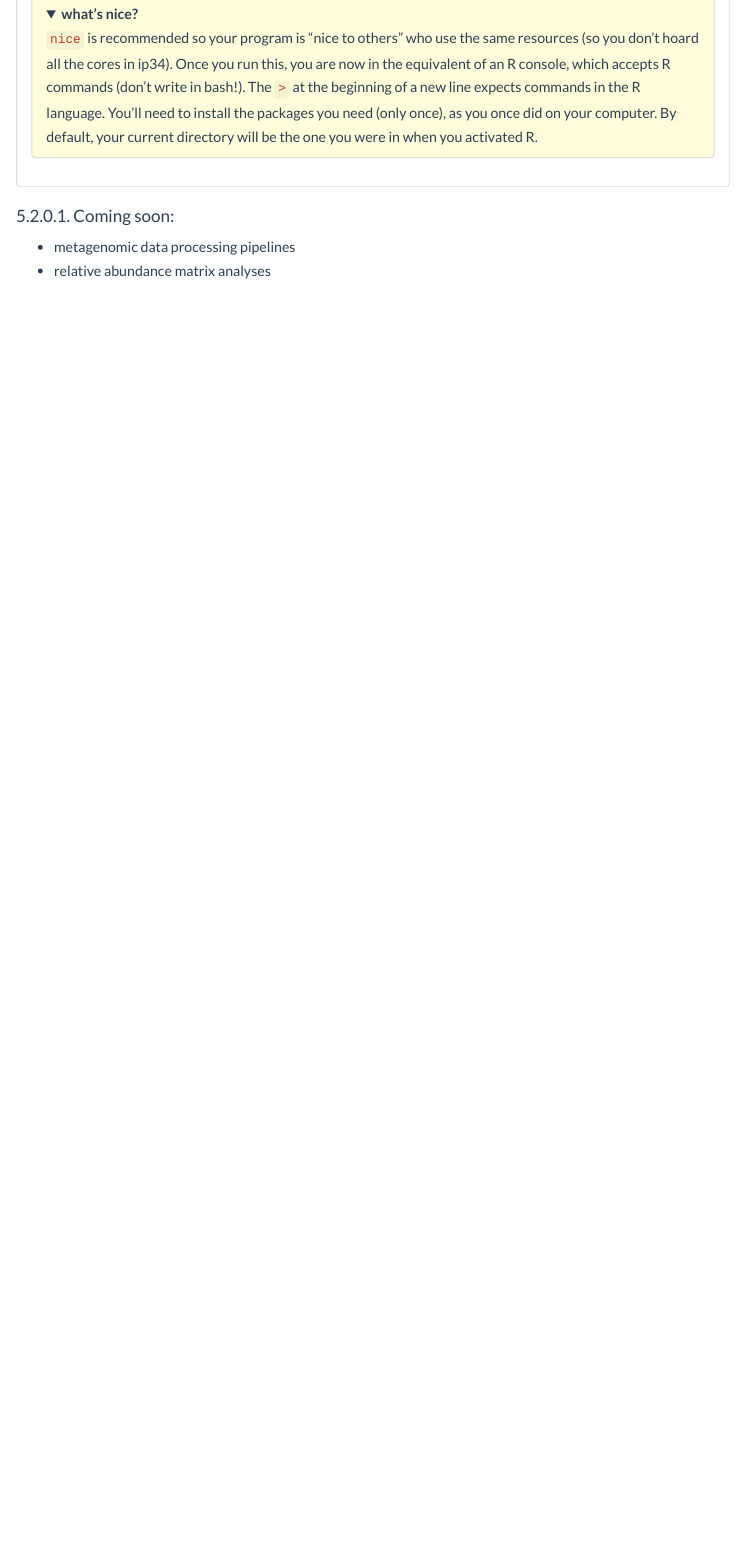
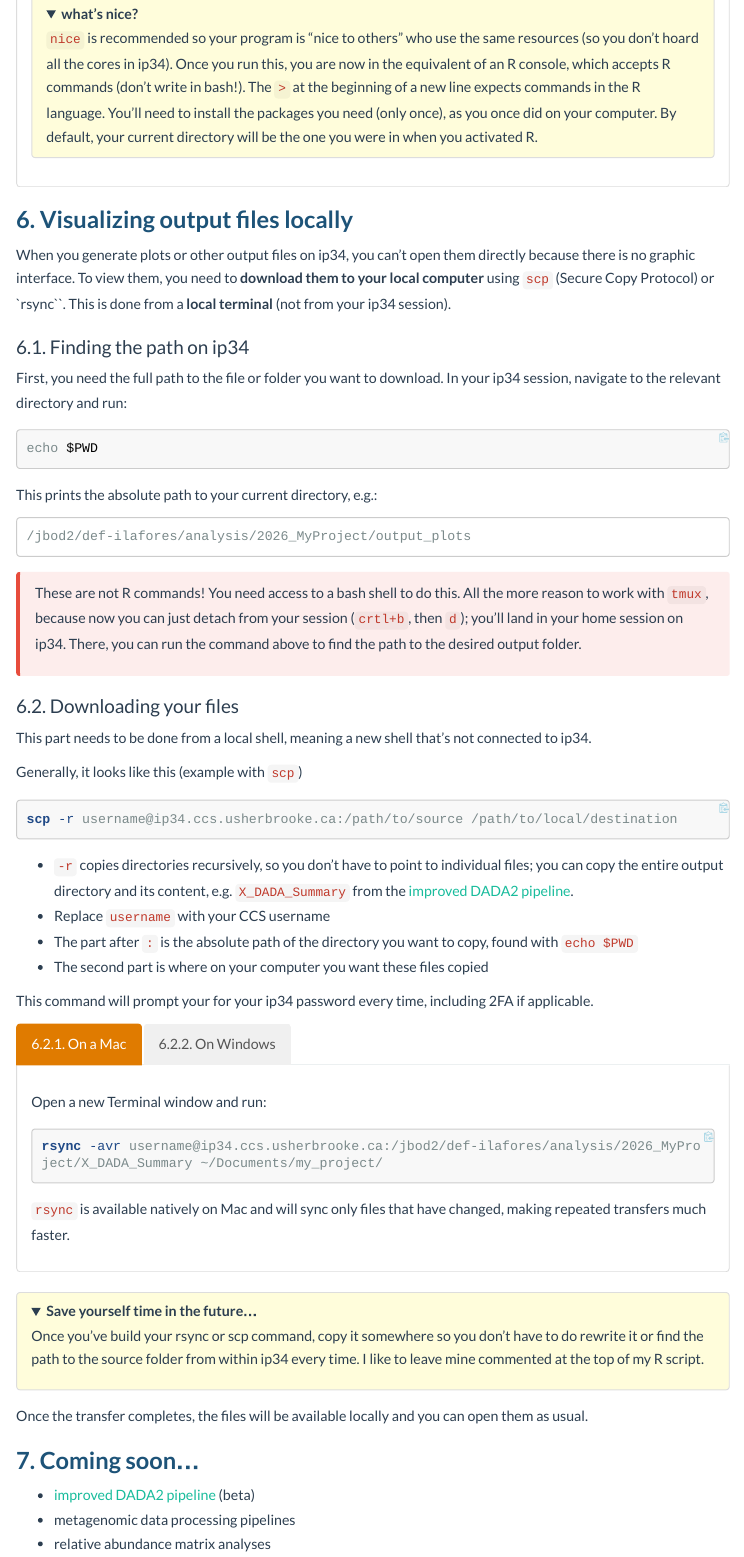
Before and after one commit to jorondo1/mgx.tutorials, an R Markdown document (init_ip34.Rmd): the page in a window 1100 px wide, from 4230 px down. The pictures show the output file init_ip34.html that the author committed with the source, opened offline; folded parts are opened; menus at the side of the page are left out; long lines of code are wrapped.

Commit message:
scp and rsync

````diff
--- a/init_ip34.Rmd
+++ b/init_ip34.Rmd
@@ -255,7 +255,82 @@ To learn more about tmux (like how to see multiple sessions simultaneously), che
 # {-}
 
 
-#### Coming soon:
+# Visualizing output files locally
 
+When you generate plots or other output files on ip34, you can't open them directly because there is no graphic interface. To view them, you need to **download them to your local computer** using `scp` (Secure Copy Protocol) or `rsync``. This is done from a **local terminal** (not from your ip34 session).
+
+## Finding the path on ip34
+
+First, you need the full path to the file or folder you want to download. In your ip34 session, navigate to the relevant directory and run:
+
+```{bash, eval=FALSE}
+echo $PWD
+```
+
+This prints the absolute path to your current directory, e.g.:
+
+```
+/jbod2/def-ilafores/analysis/2026_MyProject/output_plots
+```
+
+<div class="callout-danger">
+These are not R commands! You need access to a bash shell to do this. All the more reason to work with `tmux`, because now you can just detach from your session (`crtl+b`, then `d`); you'll land in your home session on ip34. There, you can run the command above to find the path to the desired output folder.
+</div>
+
+## Downloading your files {.tabset}
+
+This part needs to be done from a local shell, meaning a new shell that's not connected to ip34.
+
+Generally, it looks like this (example with `scp`)
+
+```{bash, eval=FALSE}
+scp -r username@ip34.ccs.usherbrooke.ca:/path/to/source /path/to/local/destination
+```
+
+- `-r` copies directories recursively, so you don't have to point to individual files; you can copy the entire output directory and its content, e.g. `X_DADA_Summary` from the [improved DADA2 pipeline](https://jorondo1.github.io/mgx.tutorials/dada2_16S_tutorial.html).
+- Replace `username` with your CCS username
+- The part after `:` is the absolute path of the directory you want to copy, found with `echo $PWD`
+- The second part is where on your computer you want these files copied
+
+This command will prompt your for your ip34 password every time, including 2FA if applicable.
+
+### On a Mac
+
+Open a new Terminal window and run:
+
+```{bash, eval=FALSE}
+rsync -avr username@ip34.ccs.usherbrooke.ca:/jbod2/def-ilafores/analysis/2026_MyProject/X_DADA_Summary ~/Documents/my_project/
+```
+
+`rsync` is available natively on Mac and will sync only files that have changed, making repeated transfers much faster.
+
+### On Windows
+
+Open a new PowerShell window and run:
+
+```{bash, eval=FALSE}
+scp -r username@ip34.ccs.usherbrooke.ca:/jbod2/def-ilafores/analysis/2026_MyProject/output_plots C:\Users\YourName\Documents\my_project\
+```
+
+<div class="callout-note">
+**Tip:** To find the full path of a destination folder on Windows, right-click the folder, select **Properties**, and copy the path shown under **Location**. Windows paths use backslashes `\` and start with the drive letter (e.g. `C:`).
+</div>
+## {-}
+
+<details>
+
+<summary>
+Save yourself time in the future...
+</summary>
+
+Once you've build your rsync or scp command, copy it somewhere so you don't have to do rewrite it or find the path to the source folder from within ip34 every time. I like to leave mine commented at the top of my R script.
+
+</details>
+
+Once the transfer completes, the files will be available locally and you can open them as usual.
+
+# Coming soon...
+
+- [improved DADA2 pipeline](https://jorondo1.github.io/mgx.tutorials/dada2_16S_tutorial.html) (beta)
 - metagenomic data processing pipelines
 - relative abundance matrix analyses
````
Also changed, not shown: dada2_16S_tutorial.html, init_ip34.html, 1 other file.
